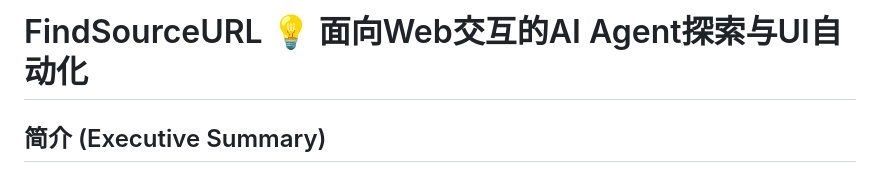
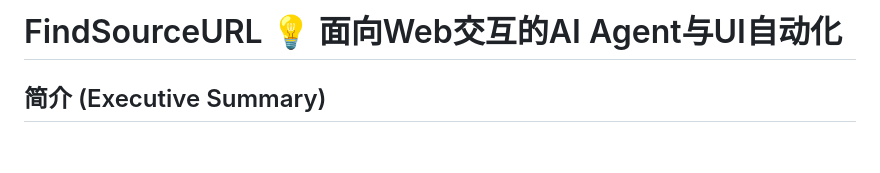
Before and after one commit to GSSfearless/FindSourceURL, a Markdown page: README.md, the part around the change. Rendered like a GitHub page; blank space fills up the shorter version.

```diff
--- a/README.md
+++ b/README.md
@@ -1,4 +1,4 @@
-# FindSourceURL 💡 面向Web交互的AI Agent探索与UI自动化
+# FindSourceURL 💡 面向Web交互的AI Agent与UI自动化
 
 ## 简介 (Executive Summary)
 
```
